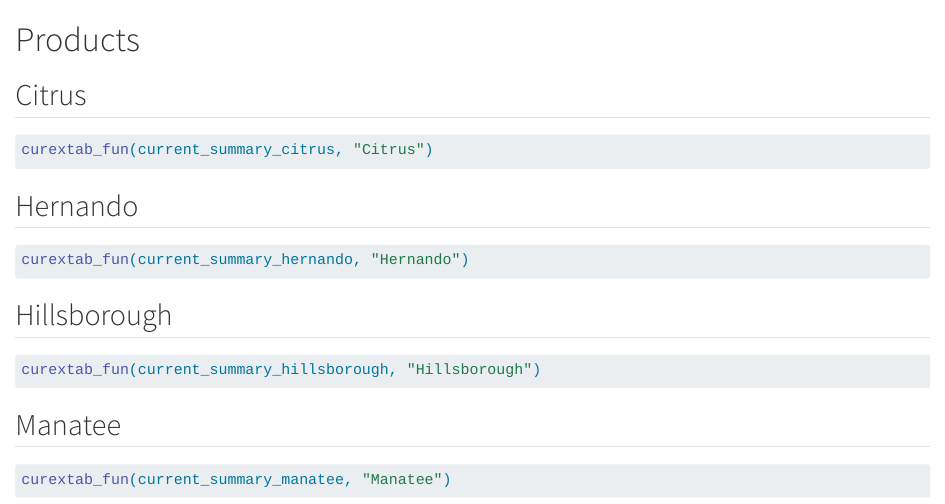
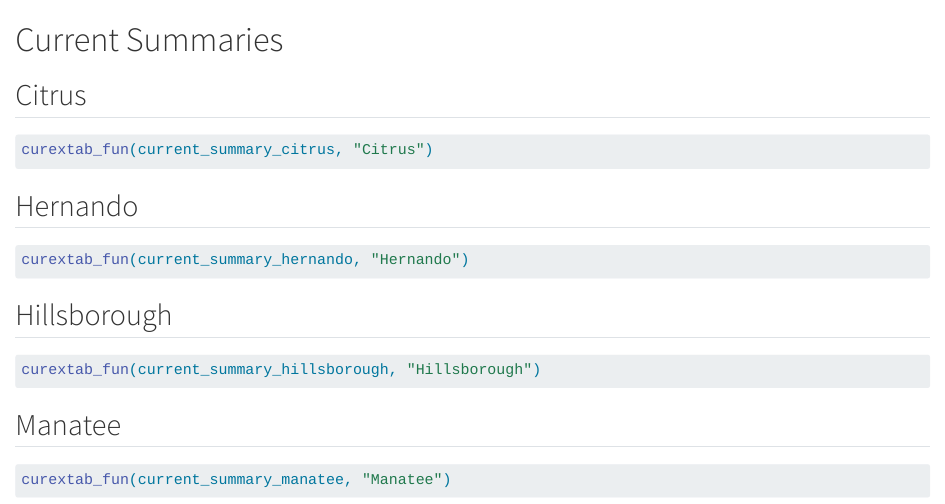
Before and after one commit to tbep-tech/tbcmp-opportunities, a Quarto document (docs/current_summaries.qmd): the page in a window 1100 px wide, from its top. Rendered offline with R 4.5, knitr and Pandoc in place of Quarto, with nearby package versions; the code chunks are not run, so their results and figures are left out.

Commit message:
trying here I am

````diff
--- a/docs/products.qmd
+++ b/docs/current_summaries.qmd
@@ -1,4 +1,4 @@
-# Products {.unnumbered}
+# Current Summaries {.unnumbered}
 
 ```{r}
 #| include: false
````
Also changed, not shown: docs/_quarto.yml, docs/current_summaries.qmd (2 more changed lines).
